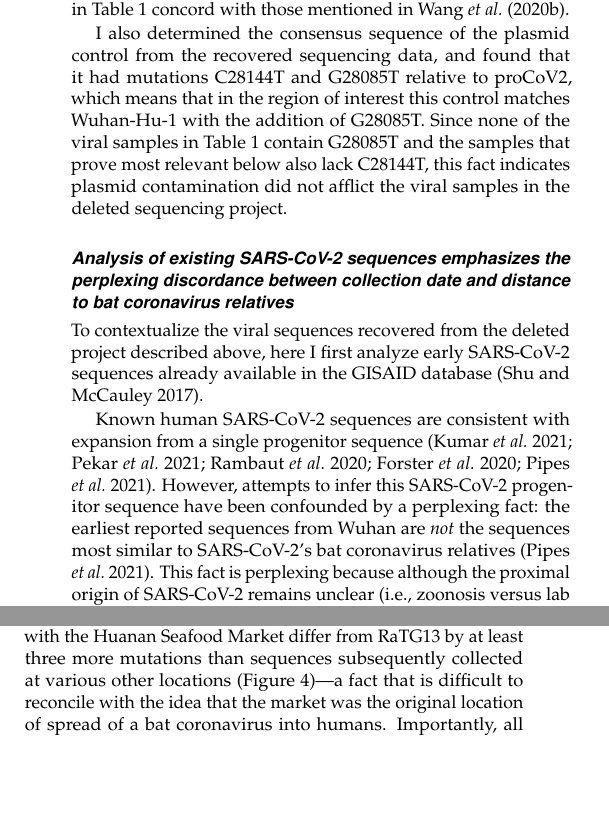
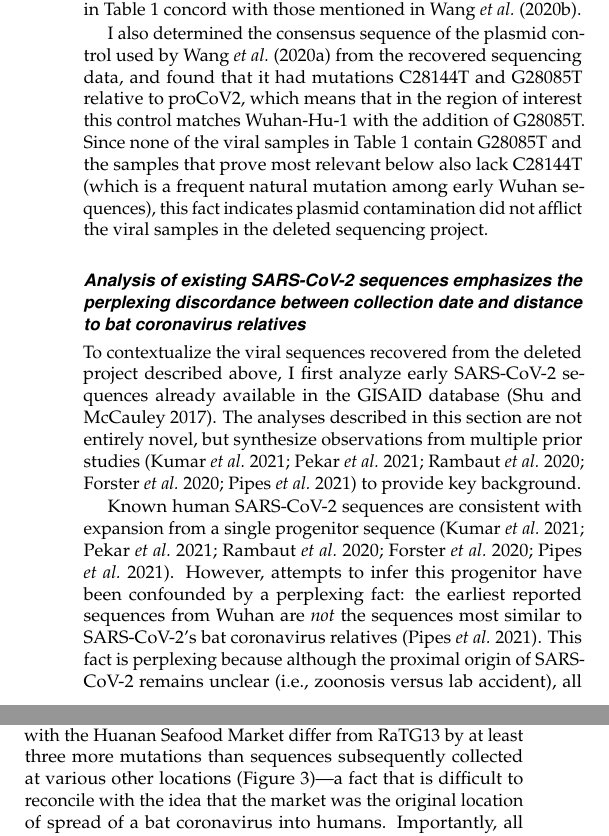
Before and after one commit to jbloom/SARS-CoV-2_PRJNA612766, a LaTeX document (paper/paper.tex): two parts of the columns of page 4 of 12 before the commit and two parts of the columns of page 3 of 12 after it, joined at a grey line, cut so that both start at the same text, the shorter picture padded with empty space. Compiled offline with pdfLaTeX.

Commit message:
some more edits to results

```diff
--- a/paper/paper.tex
+++ b/paper/paper.tex
@@ -176,14 +163,15 @@ Table~\ref{tab:mutations} also shows the mutations in each sample relative to pr
 Although requiring coverage of only $\ge$3 is relatively lenient, Table~\ref{tab:mutations} shows that all sites with mutations have coverage $\ge$10.
 In addition, the mutations I called from the raw sequence data in Table~\ref{tab:mutations} concord with those mentioned in \citet{wang2020small}.
 
-I also determined the consensus sequence of the plasmid control from the recovered sequencing data, and found that it had mutations C28144T and G28085T relative to proCoV2, which means that in the region of interest this control matches Wuhan-Hu-1 with the addition of G28085T.
-Since none of the viral samples in Table~\ref{tab:mutations} contain G28085T and the samples that prove most relevant below also lack C28144T, this fact indicates plasmid contamination did not afflict the viral samples in the deleted sequencing project.
+I also determined the consensus sequence of the plasmid control used by \citet{wang2020medRxiv} from the recovered sequencing data, and found that it had mutations C28144T and G28085T relative to proCoV2, which means that in the region of interest this control matches Wuhan-Hu-1 with the addition of G28085T.
+Since none of the viral samples in Table~\ref{tab:mutations} contain G28085T and the samples that prove most relevant below also lack C28144T (which is a frequent natural mutation among early Wuhan sequences), this fact indicates plasmid contamination did not afflict the viral samples in the deleted sequencing project.
 
 \subsection{Analysis of existing SARS-CoV-2 sequences emphasizes the perplexing discordance between collection date and distance to bat coronavirus relatives}
-To contextualize the viral sequences recovered from the deleted project described above, here I first analyze early SARS-CoV-2 sequences already available in the GISAID database~\citep{shu2017gisaid}.
+To contextualize the viral sequences recovered from the deleted project described above, I first analyze early SARS-CoV-2 sequences already available in the GISAID database~\citep{shu2017gisaid}.
+The analyses described in this section are not entirely novel, but synthesize observations from multiple prior studies~\citep{kumar2021evolutionary,pekar2021timing,rambaut2020dynamic,forster2020phylogenetic,pipes2021assessing} to provide key background.
 
 Known human SARS-CoV-2 sequences are consistent with expansion from a single progenitor sequence~\citep{kumar2021evolutionary,pekar2021timing,rambaut2020dynamic,forster2020phylogenetic,pipes2021assessing}.
-However, attempts to infer this SARS-CoV-2 progenitor sequence have been confounded by a perplexing fact: the earliest reported sequences from Wuhan are \emph{not} the sequences most similar to SARS-CoV-2's bat coronavirus relatives~\citep{pipes2021assessing}.
+However, attempts to infer this progenitor have been confounded by a perplexing fact: the earliest reported sequences from Wuhan are \emph{not} the sequences most similar to SARS-CoV-2's bat coronavirus relatives~\citep{pipes2021assessing}.
 This fact is perplexing because although the proximal origin of SARS-CoV-2 remains unclear (i.e., zoonosis versus lab accident), all reasonable explanations agree that at a deeper level the SARS-CoV-2 genome is derived from bat coronaviruses~\citep{lytras2021exploring}.
 One would therefore expect the first reported SARS-CoV-2 sequences to be the most similar to these bat coronavirus relatives---but this is not the case.
 
```
Also changed, not shown: paper/paper.tex (32 more changed lines).
